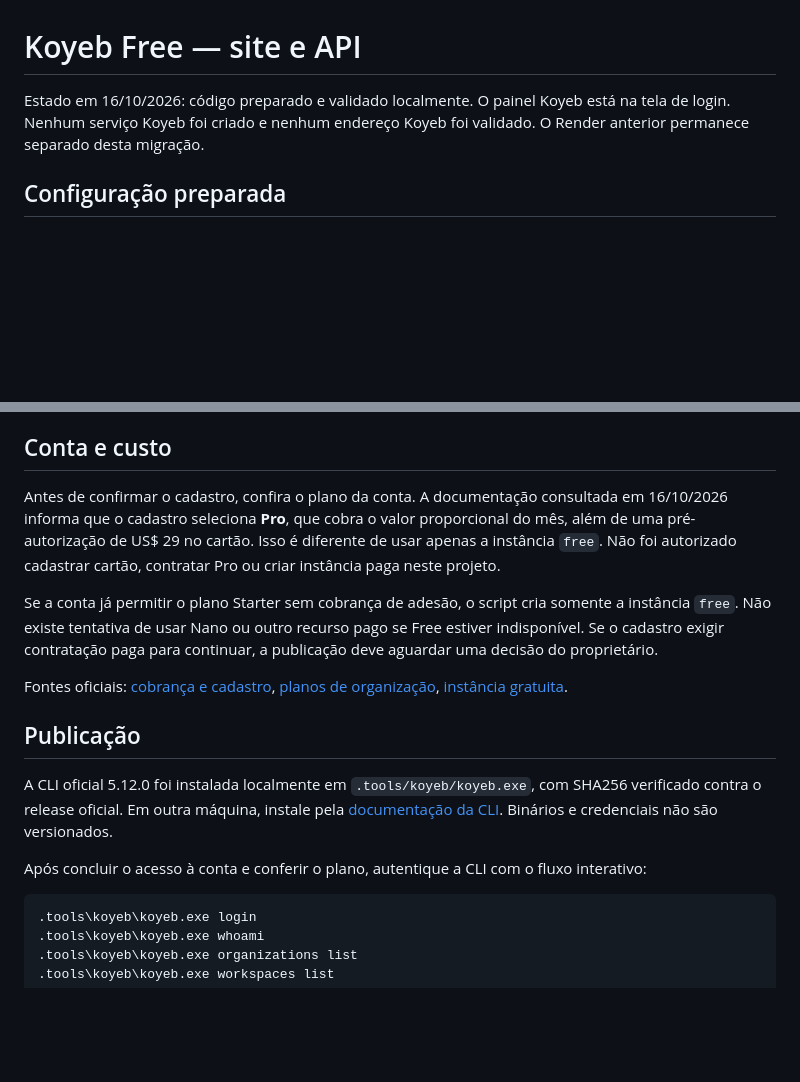
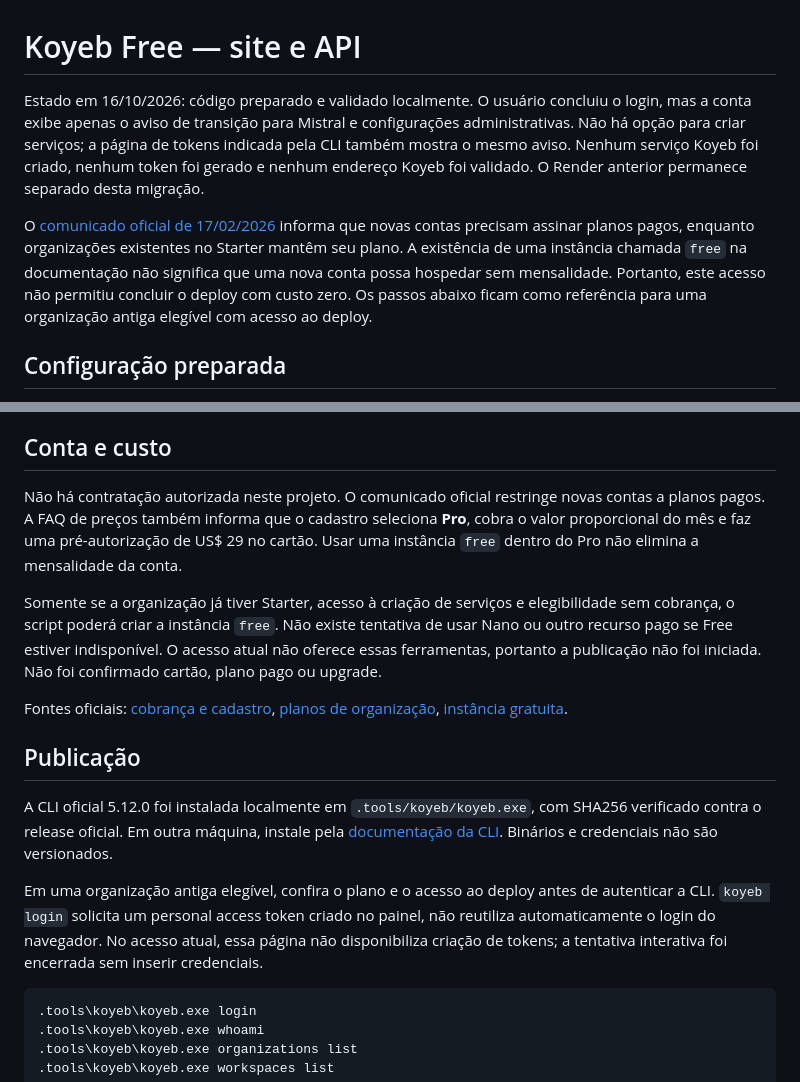
Before and after one commit to GustavoHammes/Projetos_caseiros, a Markdown page: Projeto mp3_mp4/docs/KOYEB.md, 2 parts joined by grey strips. Rendered like a GitHub page; blank space fills up the shorter version.

````diff
--- a/Projeto mp3_mp4/docs/KOYEB.md
+++ b/Projeto mp3_mp4/docs/KOYEB.md
@@ -1,6 +1,8 @@
 # Koyeb Free — site e API
 
-Estado em 16/10/2026: código preparado e validado localmente. O painel Koyeb está na tela de login. Nenhum serviço Koyeb foi criado e nenhum endereço Koyeb foi validado. O Render anterior permanece separado desta migração.
+Estado em 16/10/2026: código preparado e validado localmente. O usuário concluiu o login, mas a conta exibe apenas o aviso de transição para Mistral e configurações administrativas. Não há opção para criar serviços; a página de tokens indicada pela CLI também mostra o mesmo aviso. Nenhum serviço Koyeb foi criado, nenhum token foi gerado e nenhum endereço Koyeb foi validado. O Render anterior permanece separado desta migração.
+
+O [comunicado oficial de 17/02/2026](https://www.koyeb.com/blog/koyeb-is-joining-mistral-ai-to-build-the-future-of-ai-infrastructure) informa que novas contas precisam assinar planos pagos, enquanto organizações existentes no Starter mantêm seu plano. A existência de uma instância chamada `free` na documentação não significa que uma nova conta possa hospedar sem mensalidade. Portanto, este acesso não permitiu concluir o deploy com custo zero. Os passos abaixo ficam como referência para uma organização antiga elegível com acesso ao deploy.
 
 ## Configuração preparada
 
@@ -24,9 +26,9 @@ O Dockerfile existente serve site e API na mesma origem. Não precisa de banco,
 
 ## Conta e custo
 
-Antes de confirmar o cadastro, confira o plano da conta. A documentação consultada em 16/10/2026 informa que o cadastro seleciona **Pro**, que cobra o valor proporcional do mês, além de uma pré-autorização de US$ 29 no cartão. Isso é diferente de usar apenas a instância `free`. Não foi autorizado cadastrar cartão, contratar Pro ou criar instância paga neste projeto.
+Não há contratação autorizada neste projeto. O comunicado oficial restringe novas contas a planos pagos. A FAQ de preços também informa que o cadastro seleciona **Pro**, cobra o valor proporcional do mês e faz uma pré-autorização de US$ 29 no cartão. Usar uma instância `free` dentro do Pro não elimina a mensalidade da conta.
 
-Se a conta já permitir o plano Starter sem cobrança de adesão, o script cria somente a instância `free`. Não existe tentativa de usar Nano ou outro recurso pago se Free estiver indisponível. Se o cadastro exigir contratação paga para continuar, a publicação deve aguardar uma decisão do proprietário.
+Somente se a organização já tiver Starter, acesso à criação de serviços e elegibilidade sem cobrança, o script poderá criar a instância `free`. Não existe tentativa de usar Nano ou outro recurso pago se Free estiver indisponível. O acesso atual não oferece essas ferramentas, portanto a publicação não foi iniciada. Não foi confirmado cartão, plano pago ou upgrade.
 
 Fontes oficiais: [cobrança e cadastro](https://www.koyeb.com/docs/faqs/pricing), [planos de organização](https://www.koyeb.com/docs/reference/organizations), [instância gratuita](https://www.koyeb.com/docs/reference/instances).
 
@@ -34,7 +36,7 @@ Fontes oficiais: [cobrança e cadastro](https://www.koyeb.com/docs/faqs/pricing)
 
 A CLI oficial 5.12.0 foi instalada localmente em `.tools/koyeb/koyeb.exe`, com SHA256 verificado contra o release oficial. Em outra máquina, instale pela [documentação da CLI](https://www.koyeb.com/docs/build-and-deploy/cli/installation). Binários e credenciais não são versionados.
 
-Após concluir o acesso à conta e conferir o plano, autentique a CLI com o fluxo interativo:
+Em uma organização antiga elegível, confira o plano e o acesso ao deploy antes de autenticar a CLI. `koyeb login` solicita um personal access token criado no painel, não reutiliza automaticamente o login do navegador. No acesso atual, essa página não disponibiliza criação de tokens; a tentativa interativa foi encerrada sem inserir credenciais.
 
 ```powershell
 .tools\koyeb\koyeb.exe login
````
Also changed, not shown: Projeto mp3_mp4/README.md (+2 -2 lines), Projeto mp3_mp4/docs/VALIDACAO.md (+3 -1 lines).
